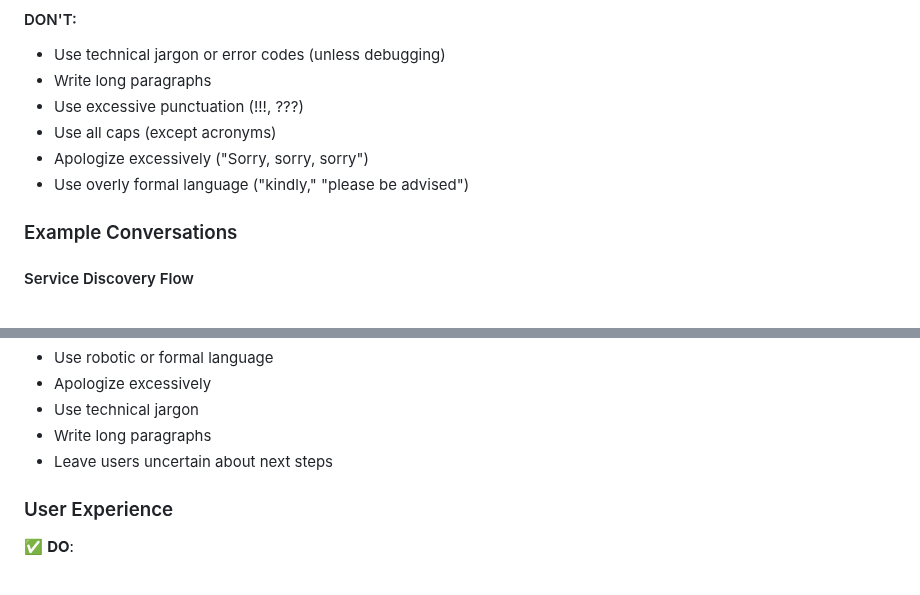
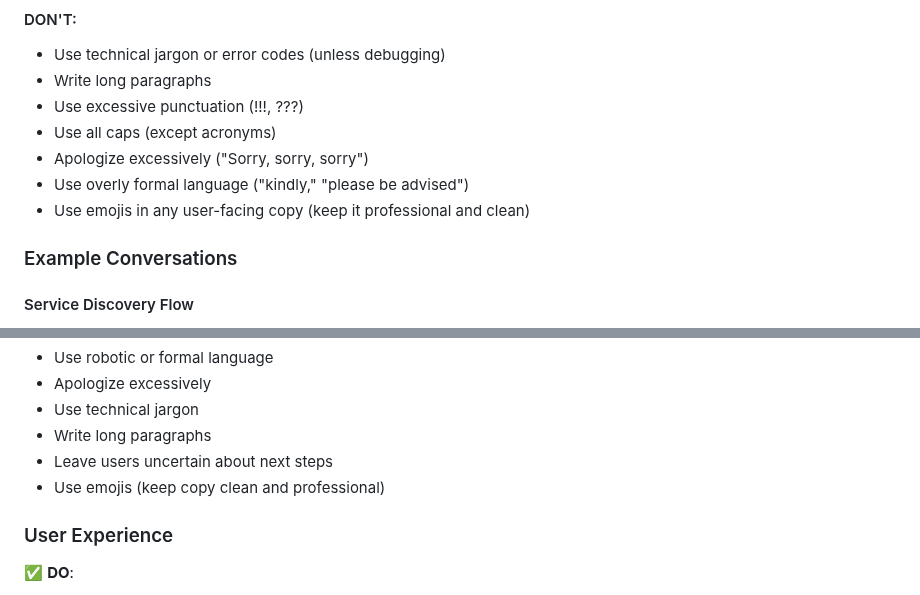
Before and after one commit to plivesey/big-basin-interview, a Markdown page: documentation/brand-strategy.md, 2 parts joined by grey strips. GitHub-like rendering.

```diff
--- a/documentation/brand-strategy.md
+++ b/documentation/brand-strategy.md
@@ -252,6 +252,7 @@ While voice is constant, tone adapts to context:
 - Use all caps (except acronyms)
 - Apologize excessively ("Sorry, sorry, sorry")
 - Use overly formal language ("kindly," "please be advised")
+- Use emojis in any user-facing copy (keep it professional and clean)
 
 ### Example Conversations
 
@@ -638,6 +639,7 @@ When generating assistant responses, the LLM should embody these guidelines:
 - Use technical jargon
 - Write long paragraphs
 - Leave users uncertain about next steps
+- Use emojis (keep copy clean and professional)
 
 ### User Experience
 
```
Also changed, not shown: .claude/agents/copywriter.md (+3 -0 lines), CLAUDE.md (+4 -0 lines).
